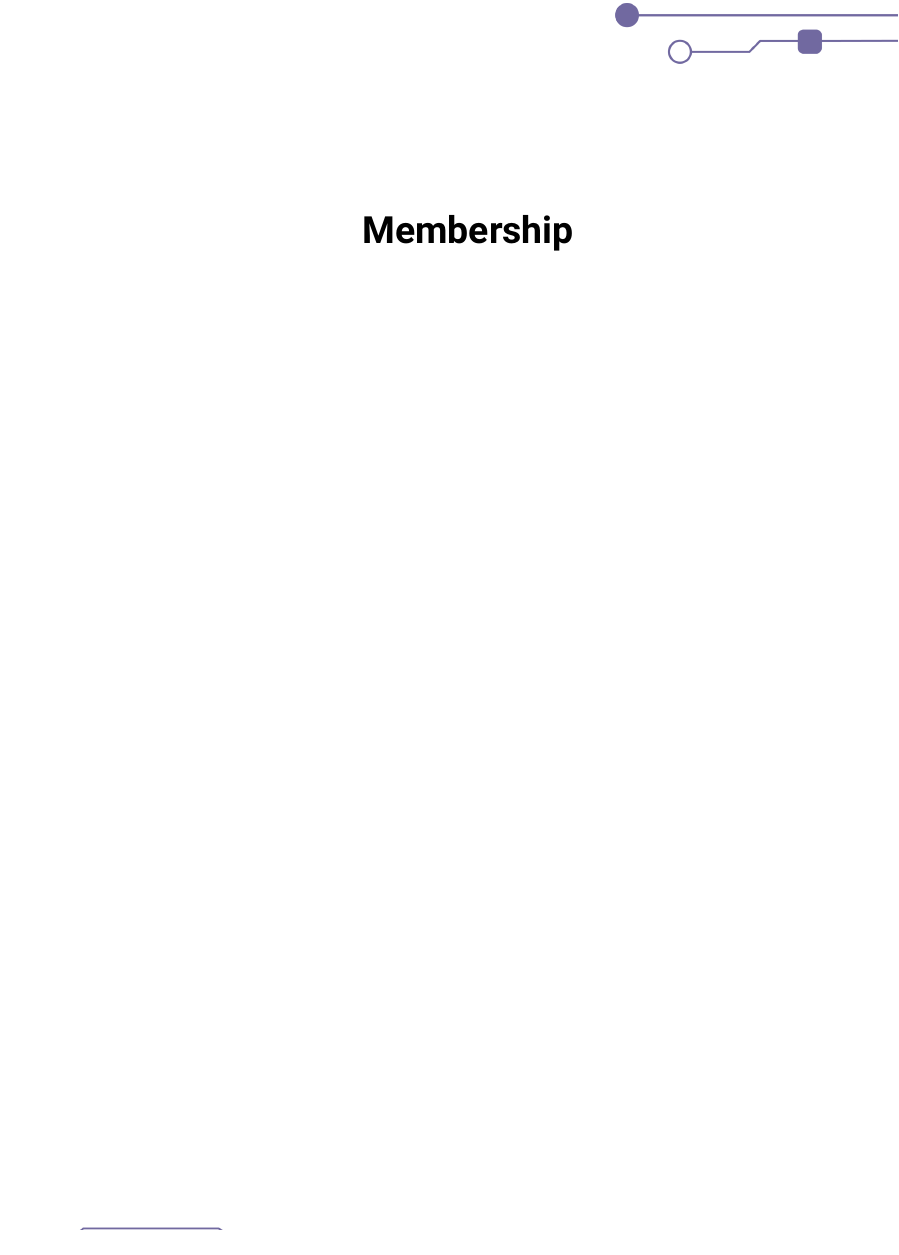
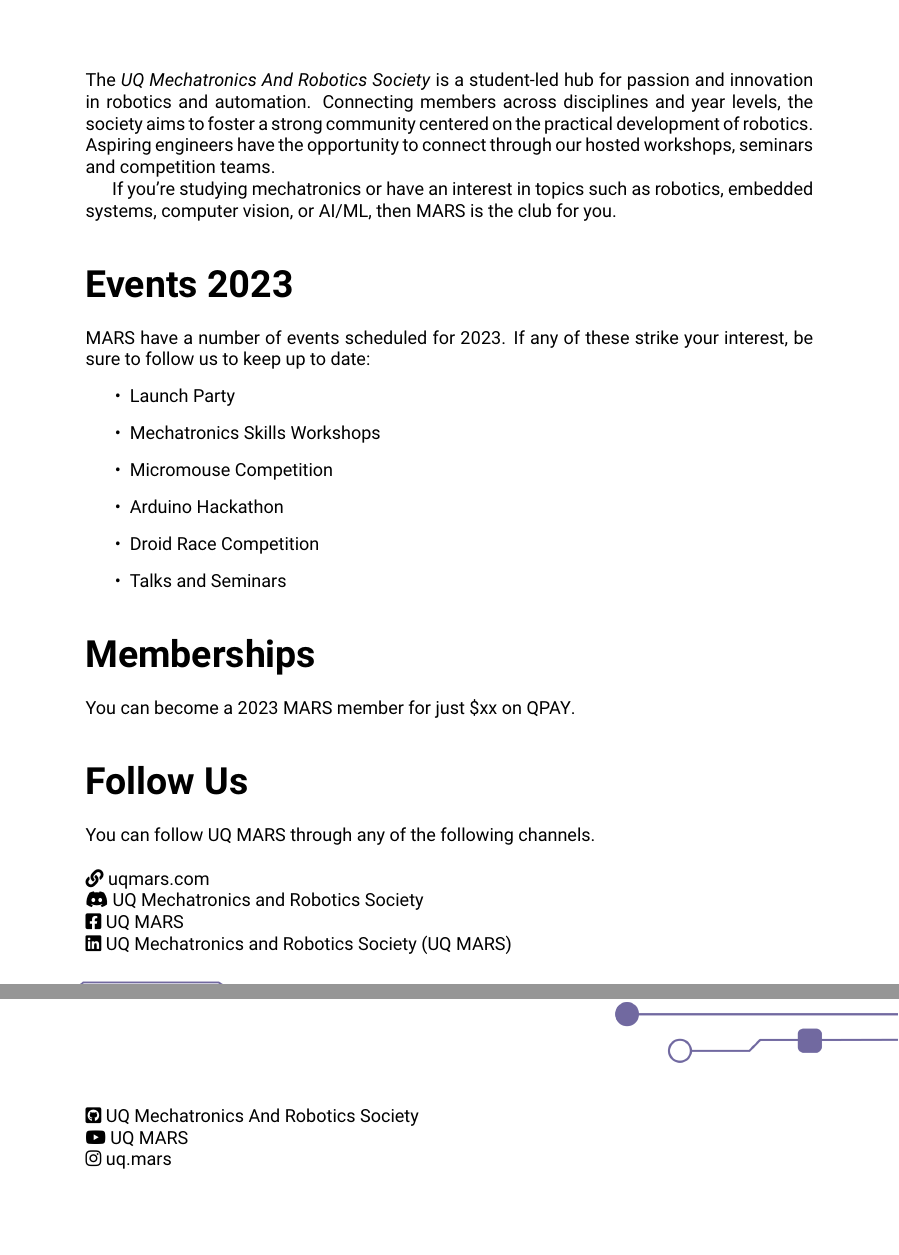
Before and after one commit to uqmars/MARS-Subject-Guide, a LaTeX thesis (2023/main.tex): part of page 6 of 17 before the commit and two parts of pages 6 and 7 of 26 after it, the two joined at a grey line, cut at the place of the change. Compiled offline with pdfLaTeX.

Commit message:
Begun About Section
Started work on the "About MARS" section. Added text to distribute course profile titles.

```diff
--- a/2023/main.tex
+++ b/2023/main.tex
@@ -10,7 +10,7 @@
 \usepackage{booktabs}
 \usepackage{makecell}
 \usepackage{array}
-\usepackage{fontawesome}
+\usepackage{fontawesome5}
 \usepackage{setspace}
 \usepackage[export]{adjustbox}
 \usepackage[margin=20mm]{geometry}
@@ -78,9 +78,38 @@ node [inner sep=0,outer sep=0,above right]
     \\ The \textbf{Recommended Enrolment Plan} is a template made by the MARS execs to provide a simple enrolment plan and leaves rooms for electives as desired. \\
     \\ \textbf{Course Reviews and Advice} contains specific details and advice for courses required in the BE(Hons) in Mechatronic Engineering and the BE/ME programs, alongside some courses in the Computer Engineering Major; as a lot of our members take these as electives. \\
 
-    \section{About MARS}
+\chapter{About MARS}
+The \textit{UQ Mechatronics And Robotics Society} is a student-led hub for passion and innovation in robotics and automation.
+Connecting members across disciplines and year levels, the society aims to foster a strong community centered on the practical development of robotics.
+Aspiring engineers have the opportunity to connect through our hosted workshops, seminars and competition teams.
 
-\chapter{Membership}
+If you're studying mechatronics or have an interest in topics such as robotics, embedded systems, computer vision, or AI/ML, then MARS is the club for you.
+
+\section{Events 2023}
+MARS have a number of events scheduled for 2023. If any of these strike your interest, be sure to follow us to keep up to date:
+\begin{itemize}
+    \item Launch Party
+    \item Mechatronics Skills Workshops
+    \item Micromouse Competition
+    \item Arduino Hackathon
+    \item Droid Race Competition
+    \item Talks and Seminars
+\end{itemize}
+
+\section{Memberships}
+You can become a 2023 MARS member for just \$xx on \href{https://uqmars.getqpay.com/}{QPAY}.
+
+\section{Follow Us}
+You can follow UQ MARS through any of the following channels. \\ \\
+\faLink{} \href{https://www.uqmars.com}{uqmars.com} \\
+\faDiscord{} \href{https://discord.gg/vjY49Q8}{UQ Mechatronics and Robotics Society} \\
+\faFacebookSquare{} \href{https://facebook.com/UQMARS}{UQ MARS} \\
+\faLinkedin{} \href{https://linkedin.com/company/uq-mars}{UQ Mechatronics and Robotics Society (UQ MARS)} \\
+\faGithubSquare{} \href{https://github.com/uqmars}{UQ Mechatronics And Robotics Society} \\
+\faYoutube{} \href{https://www.youtube.com/channel/UCH3GjoKLL3R_1ayjkn9C78A}{UQ MARS} \\
+\faInstagram{} \href{https://www.instagram.com/uq.mars/}{uq.mars} \\
+
+
 
 \chapter{Recommended Enrolment Plan}
 We understand that it can be confusing and/or time consuming to plan out how to best structure the courses in your program. To make the process as simple as possible, we've provided a recommended enrolment plan for the Mechatronics course plans available at UQ. Please note that this is just a suggestion, and you may need to adjust the plan to account for the electives that you choose.
```
Also changed, not shown: 2023/main.pdf, 2023/main.tex (9 more changed lines).
